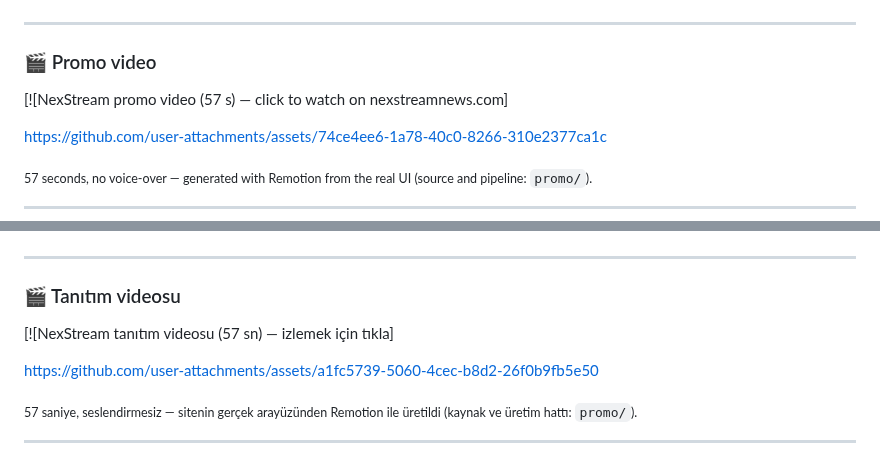
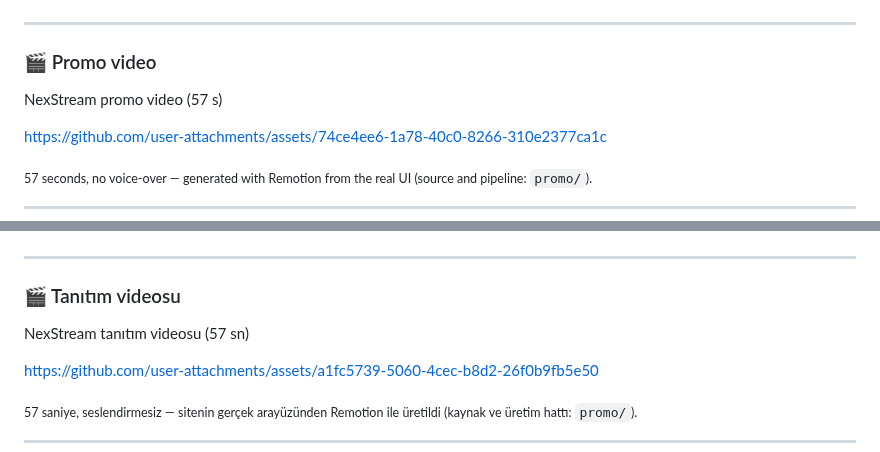
Before and after one commit to MaviMakumba/NexStream-News-Engine, a Markdown page: README.md, 2 parts joined by grey strips. GitHub-like rendering.

Commit message:
Update promo video links in README.md

```diff
--- a/README.md
+++ b/README.md
@@ -71,7 +71,7 @@ What started as a course project on enterprise architecture has grown into a pro
 ### 🎬 Promo video
 
 <!-- PROMO_VIDEO_EN: for an inline player, delete this line in GitHub's web editor and drag promo/out/readme-en-720p.mp4 here -->
-[![NexStream promo video (57 s) — click to watch on nexstreamnews.com]
+NexStream promo video (57 s)
 
 https://github.com/user-attachments/assets/74ce4ee6-1a78-40c0-8266-310e2377ca1c
 
@@ -608,7 +608,7 @@ Kurumsal mimari dersi için başlayan proje; e-posta doğrulamalı kullanıcı h
 ### 🎬 Tanıtım videosu
 
 <!-- PROMO_VIDEO_TR: GitHub'da oynatıcı için web editöründe bu satırı silip promo/out/readme-tr-720p.mp4 dosyasını buraya sürükle -->
-[![NexStream tanıtım videosu (57 sn) — izlemek için tıkla]
+NexStream tanıtım videosu (57 sn)
 
 https://github.com/user-attachments/assets/a1fc5739-5060-4cec-b8d2-26f0b9fb5e50
 
```
